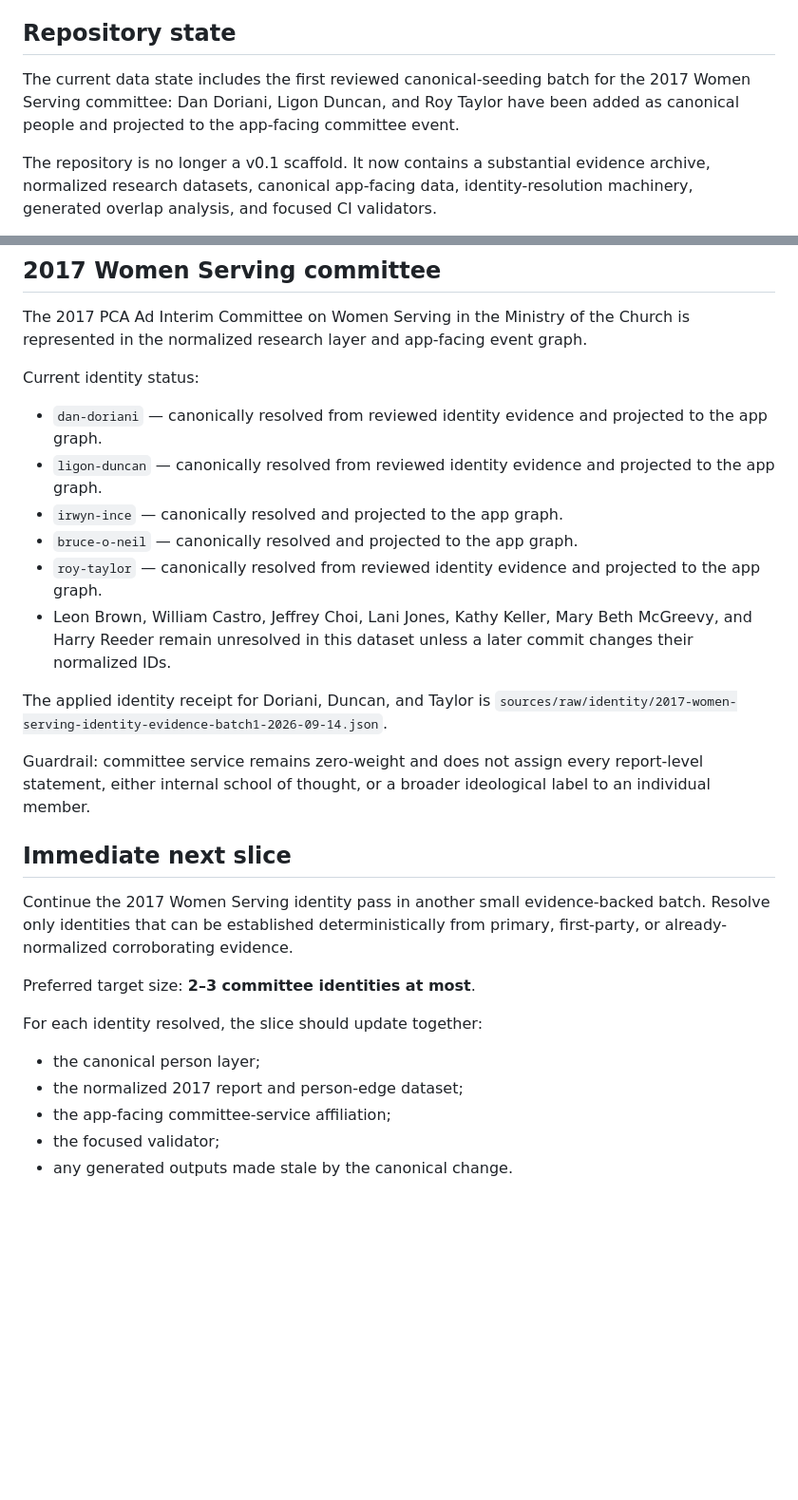
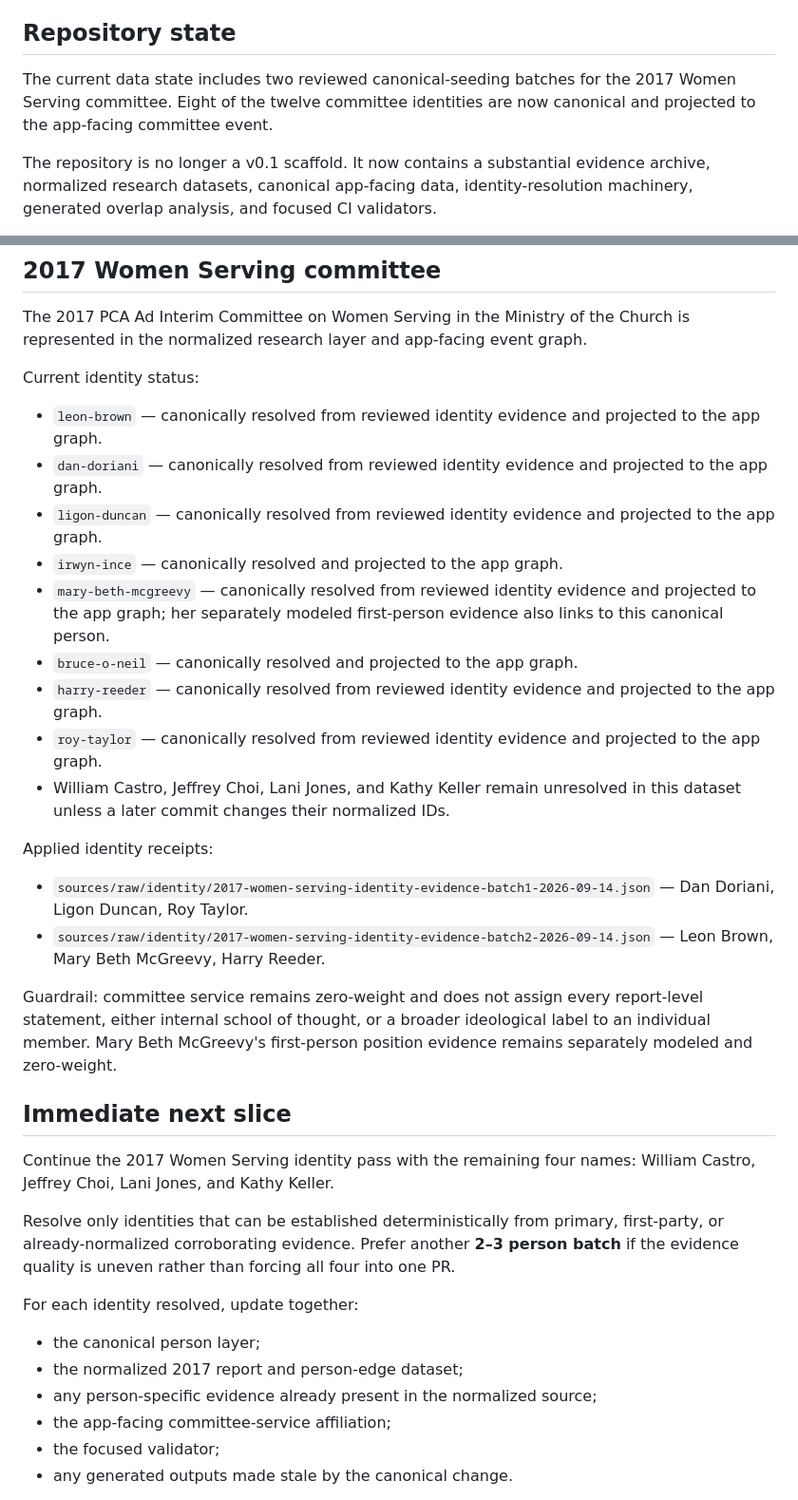
Before and after one commit to simoncgoldstein/PCA-Data, a Markdown page: research/current-state.md, 2 parts joined by grey strips. Shown at 95% size. Drawn GitHub-style; blank space fills up the shorter version.

Commit message:
Advance 2017 committee identity handoff after batch 2

```diff
--- a/research/current-state.md
+++ b/research/current-state.md
@@ -6,7 +6,7 @@ This file is the dated handoff for a fresh research or coding agent. Read it aft
 
 ## Repository state
 
-The current data state includes the first reviewed canonical-seeding batch for the 2017 Women Serving committee: Dan Doriani, Ligon Duncan, and Roy Taylor have been added as canonical people and projected to the app-facing committee event.
+The current data state includes two reviewed canonical-seeding batches for the 2017 Women Serving committee. Eight of the twelve committee identities are now canonical and projected to the app-facing committee event.
 
 The repository is no longer a v0.1 scaffold. It now contains a substantial evidence archive, normalized research datasets, canonical app-facing data, identity-resolution machinery, generated overlap analysis, and focused CI validators.
 
@@ -30,27 +30,34 @@ The 2017 PCA Ad Interim Committee on Women Serving in the Ministry of the Church
 
 Current identity status:
 
+- `leon-brown` — canonically resolved from reviewed identity evidence and projected to the app graph.
 - `dan-doriani` — canonically resolved from reviewed identity evidence and projected to the app graph.
 - `ligon-duncan` — canonically resolved from reviewed identity evidence and projected to the app graph.
 - `irwyn-ince` — canonically resolved and projected to the app graph.
+- `mary-beth-mcgreevy` — canonically resolved from reviewed identity evidence and projected to the app graph; her separately modeled first-person evidence also links to this canonical person.
 - `bruce-o-neil` — canonically resolved and projected to the app graph.
+- `harry-reeder` — canonically resolved from reviewed identity evidence and projected to the app graph.
 - `roy-taylor` — canonically resolved from reviewed identity evidence and projected to the app graph.
-- Leon Brown, William Castro, Jeffrey Choi, Lani Jones, Kathy Keller, Mary Beth McGreevy, and Harry Reeder remain unresolved in this dataset unless a later commit changes their normalized IDs.
+- William Castro, Jeffrey Choi, Lani Jones, and Kathy Keller remain unresolved in this dataset unless a later commit changes their normalized IDs.
 
-The applied identity receipt for Doriani, Duncan, and Taylor is `sources/raw/identity/2017-women-serving-identity-evidence-batch1-2026-09-14.json`.
+Applied identity receipts:
 
-Guardrail: committee service remains zero-weight and does not assign every report-level statement, either internal school of thought, or a broader ideological label to an individual member.
+- `sources/raw/identity/2017-women-serving-identity-evidence-batch1-2026-09-14.json` — Dan Doriani, Ligon Duncan, Roy Taylor.
+- `sources/raw/identity/2017-women-serving-identity-evidence-batch2-2026-09-14.json` — Leon Brown, Mary Beth McGreevy, Harry Reeder.
+
+Guardrail: committee service remains zero-weight and does not assign every report-level statement, either internal school of thought, or a broader ideological label to an individual member. Mary Beth McGreevy's first-person position evidence remains separately modeled and zero-weight.
 
 ## Immediate next slice
 
-Continue the 2017 Women Serving identity pass in another small evidence-backed batch. Resolve only identities that can be established deterministically from primary, first-party, or already-normalized corroborating evidence.
+Continue the 2017 Women Serving identity pass with the remaining four names: William Castro, Jeffrey Choi, Lani Jones, and Kathy Keller.
 
-Preferred target size: **2–3 committee identities at most**.
+Resolve only identities that can be established deterministically from primary, first-party, or already-normalized corroborating evidence. Prefer another **2–3 person batch** if the evidence quality is uneven rather than forcing all four into one PR.
 
-For each identity resolved, the slice should update together:
+For each identity resolved, update together:
 
 - the canonical person layer;
 - the normalized 2017 report and person-edge dataset;
+- any person-specific evidence already present in the normalized source;
 - the app-facing committee-service affiliation;
 - the focused validator;
 - any generated outputs made stale by the canonical change.
```
